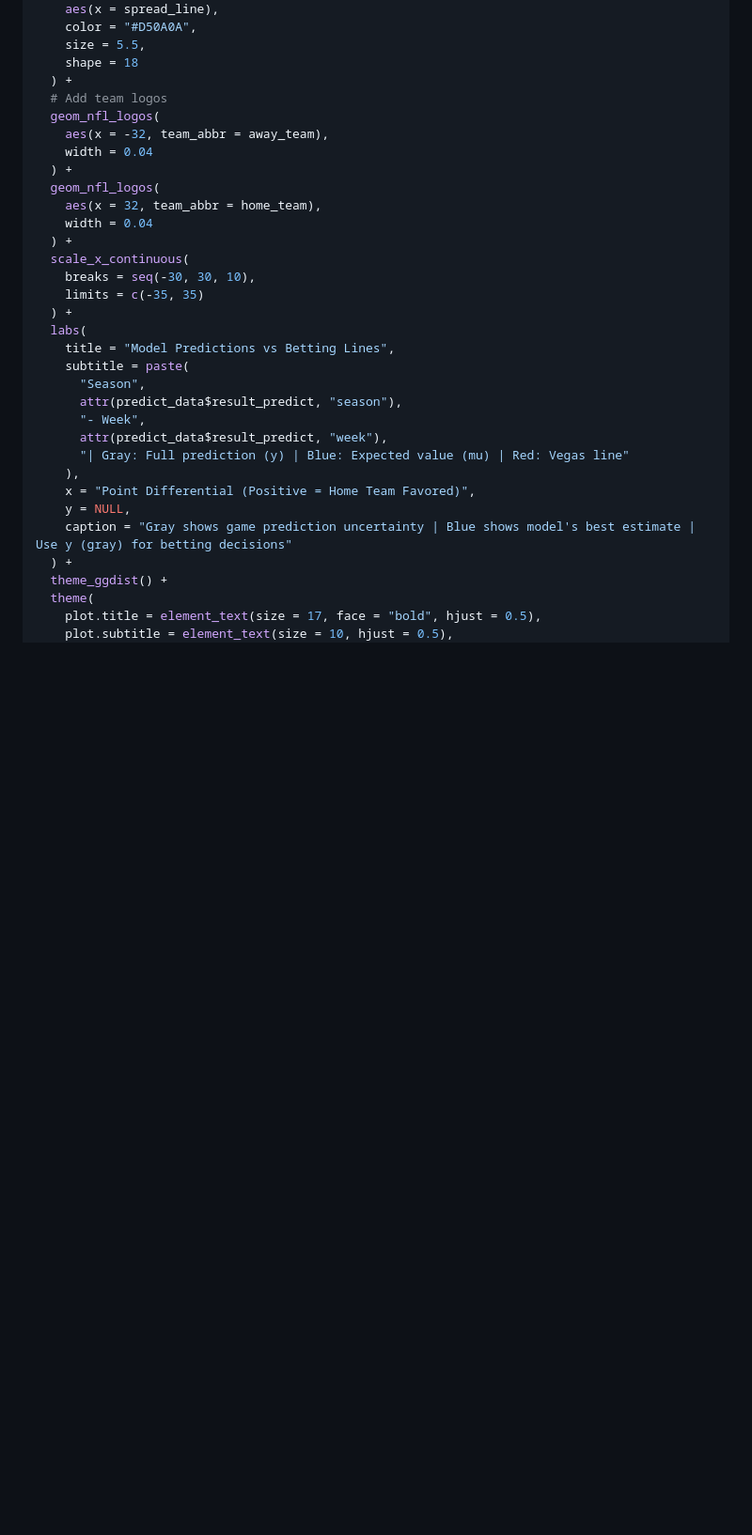
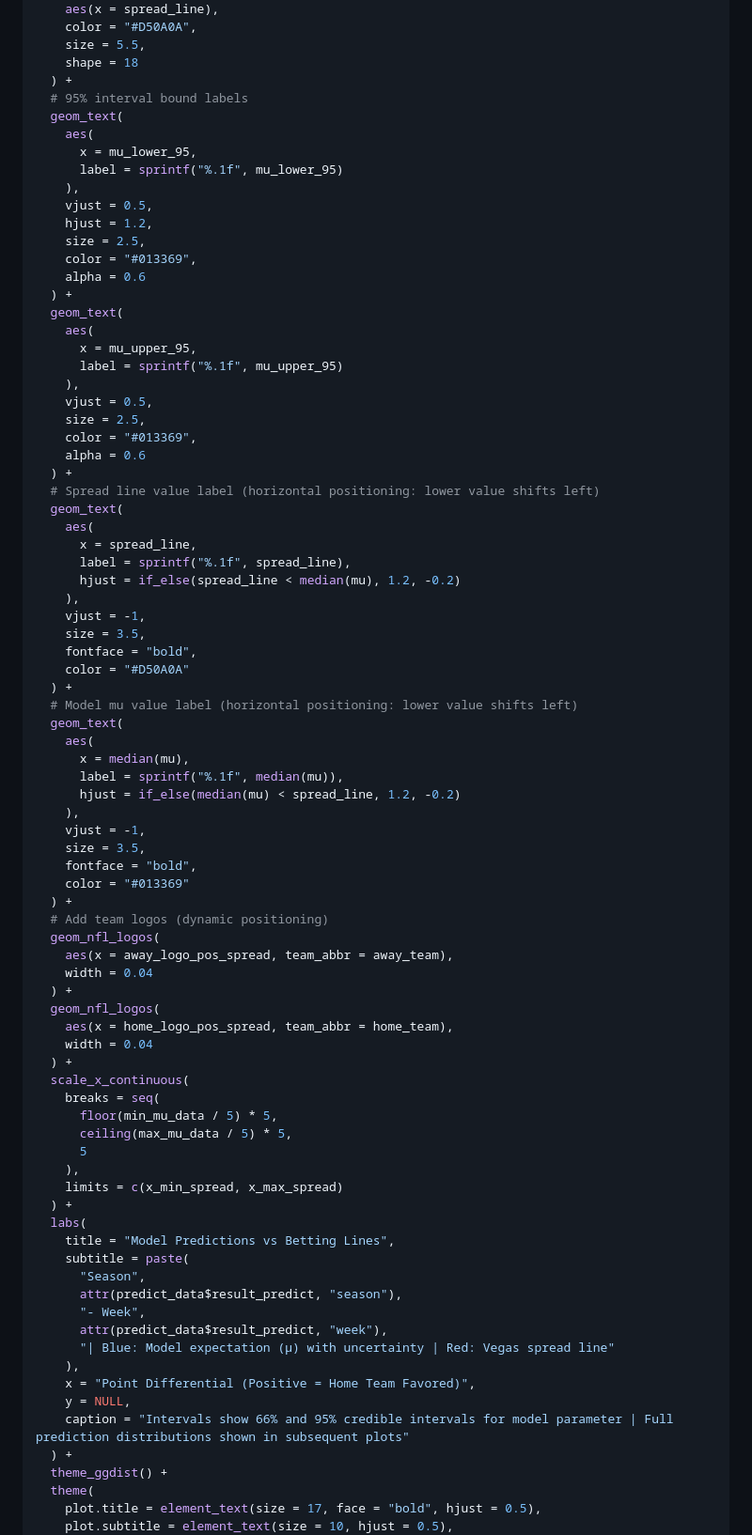
Before and after one commit to TylerPollard410/nflendzonePipeline, a Markdown page: README.md, the part around one of its changes. Shown at 94% size. Rendered like a GitHub page; folded sections open; blank space fills up the shorter version.

```diff
--- a/README.md
+++ b/README.md
@@ -568,18 +593,68 @@ spread_plot <- pred_plot_df |>
     size = 5.5,
     shape = 18
   ) +
-  # Add team logos
+  # 95% interval bound labels
+  geom_text(
+    aes(
+      x = mu_lower_95,
+      label = sprintf("%.1f", mu_lower_95)
+    ),
+    vjust = 0.5,
+    hjust = 1.2,
+    size = 2.5,
+    color = "#013369",
+    alpha = 0.6
+  ) +
+  geom_text(
+    aes(
+      x = mu_upper_95,
+      label = sprintf("%.1f", mu_upper_95)
+    ),
+    vjust = 0.5,
+    size = 2.5,
+    color = "#013369",
+    alpha = 0.6
+  ) +
+  # Spread line value label (horizontal positioning: lower value shifts left)
+  geom_text(
+    aes(
+      x = spread_line,
+      label = sprintf("%.1f", spread_line),
+      hjust = if_else(spread_line < median(mu), 1.2, -0.2)
+    ),
+    vjust = -1,
+    size = 3.5,
+    fontface = "bold",
+    color = "#D50A0A"
+  ) +
+  # Model mu value label (horizontal positioning: lower value shifts left)
+  geom_text(
+    aes(
+      x = median(mu),
+      label = sprintf("%.1f", median(mu)),
+      hjust = if_else(median(mu) < spread_line, 1.2, -0.2)
+    ),
+    vjust = -1,
+    size = 3.5,
+    fontface = "bold",
+    color = "#013369"
+  ) +
+  # Add team logos (dynamic positioning)
   geom_nfl_logos(
-    aes(x = -32, team_abbr = away_team),
+    aes(x = away_logo_pos_spread, team_abbr = away_team),
     width = 0.04
   ) +
   geom_nfl_logos(
-    aes(x = 32, team_abbr = home_team),
+    aes(x = home_logo_pos_spread, team_abbr = home_team),
     width = 0.04
   ) +
   scale_x_continuous(
-    breaks = seq(-30, 30, 10),
-    limits = c(-35, 35)
+    breaks = seq(
+      floor(min_mu_data / 5) * 5,
+      ceiling(max_mu_data / 5) * 5,
+      5
+    ),
+    limits = c(x_min_spread, x_max_spread)
   ) +
   labs(
     title = "Model Predictions vs Betting Lines",
@@ -588,11 +663,11 @@ spread_plot <- pred_plot_df |>
       attr(predict_data$result_predict, "season"),
       "- Week",
       attr(predict_data$result_predict, "week"),
-      "| Gray: Full prediction (y) | Blue: Expected value (mu) | Red: Vegas line"
+      "| Blue: Model expectation (μ) with uncertainty | Red: Vegas spread line"
     ),
     x = "Point Differential (Positive = Home Team Favored)",
     y = NULL,
-    caption = "Gray shows game prediction uncertainty | Blue shows model's best estimate | Use y (gray) for betting decisions"
+    caption = "Intervals show 66% and 95% credible intervals for model parameter | Full prediction distributions shown in subsequent plots"
   ) +
   theme_ggdist() +
   theme(
```
Also changed, not shown: other parts of README.md (+119 -140 lines), man/figures/README-betting-edge-plot-1.png, man/figures/README-score-dist-plot-1.png, man/figures/README-score-dist-plot-new-1.png, man/figures/README-spread-comparison-plot-1.png, 1 other file.
